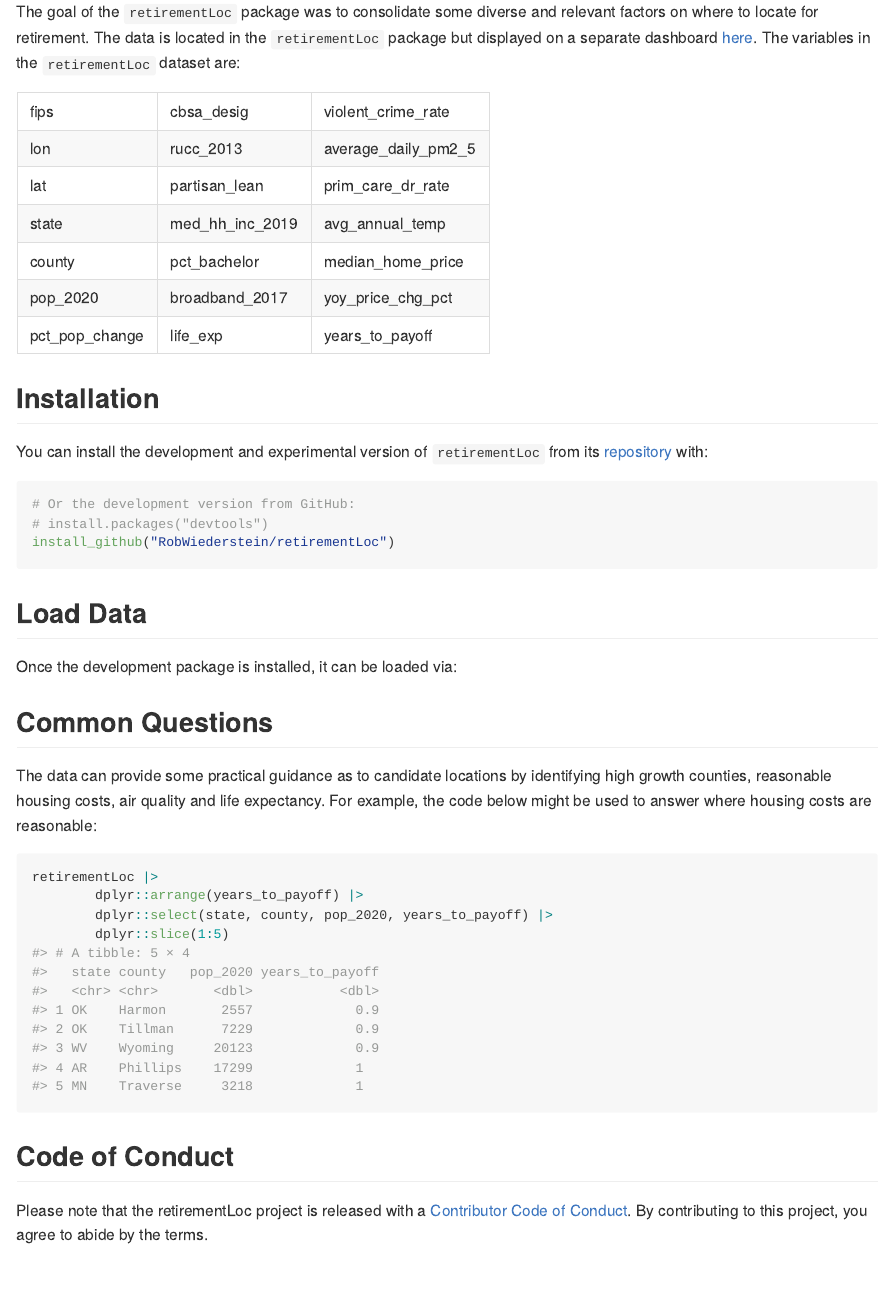
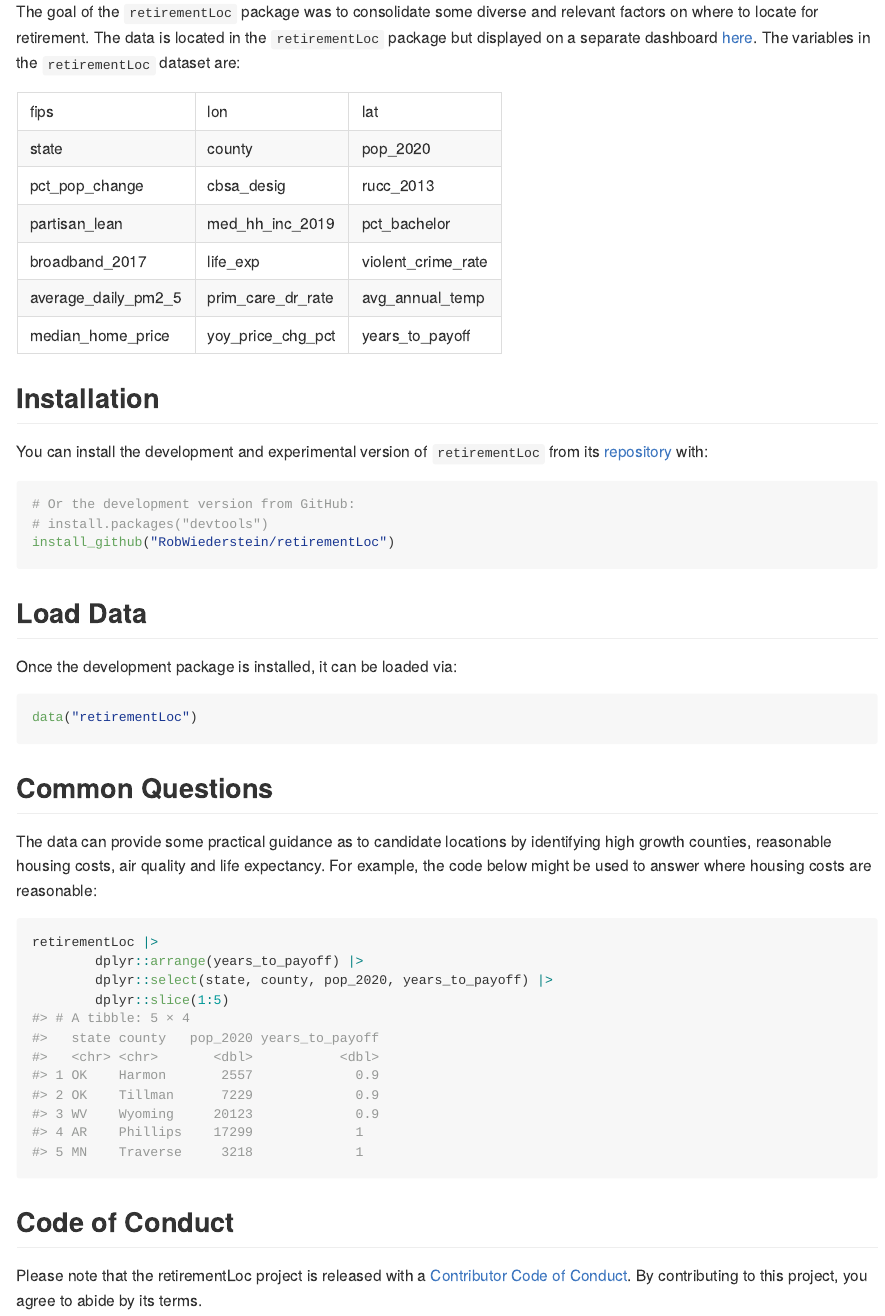
Before and after one commit to RobWiederstein/retirementData, an R Markdown document (README.Rmd): the page in a window 1100 px wide, from 180 px down. The pictures show the output file README.md that the author committed with the source, drawn offline in the style of GitHub; badge pictures from the web are left out.

Commit message:
add example load of data

````diff
--- a/README.Rmd
+++ b/README.Rmd
@@ -59,6 +59,11 @@ install_github("RobWiederstein/retirementLoc")
 
 Once the development package is installed, it can be loaded via:
 
+```{r}
+data("retirementLoc")
+```
+
+
 ## Common Questions
 
 The data can provide some practical guidance as to candidate locations by identifying high growth counties, reasonable housing costs, air quality and life expectancy. For example, the code below might be used to answer where housing costs are reasonable:
````
Also changed, not shown: README.md.
